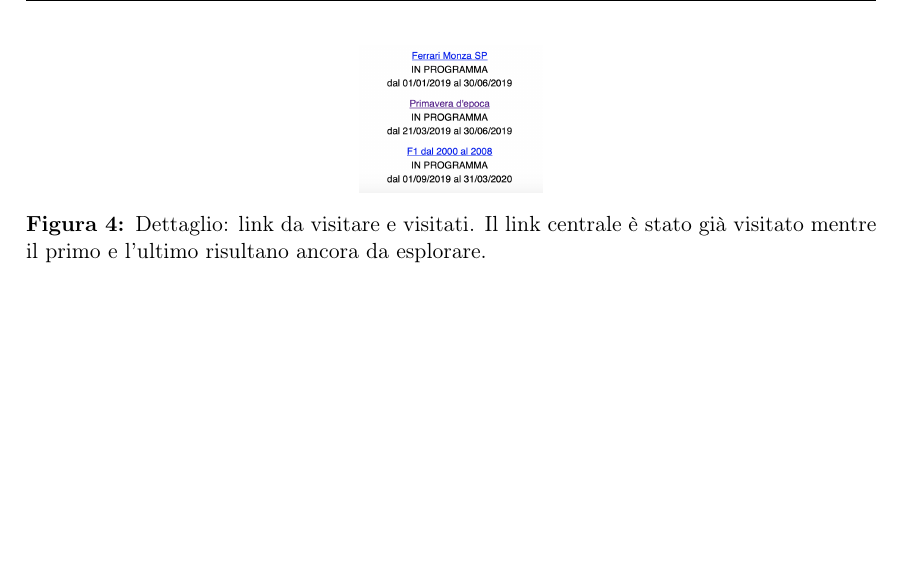
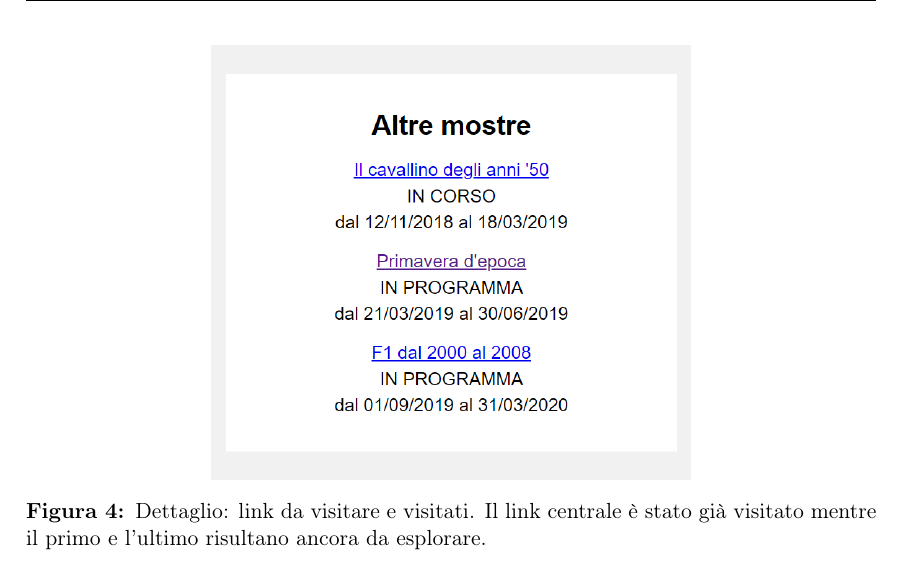
Before and after one commit to matteomarchiori/TecWeb-MuseoFerrari, a LaTeX document (mamarchi/Relazione TecWeb/Relazione.tex, which reads mamarchi/Relazione TecWeb/Chapters/Accessibilita.tex): part of page 8 of 11, cut so that both start at the same text, the shorter picture padded with empty space. Compiled offline with pdfLaTeX.

Commit message:
sistemato foto

```diff
--- a/mamarchi/Relazione TecWeb/Chapters/Accessibilita.tex
+++ b/mamarchi/Relazione TecWeb/Chapters/Accessibilita.tex
@@ -27,7 +27,7 @@
 Per quanto concerne i link presenti nel sito, è stato fatto in modo che link "\textit{visitati}" e "ancora da visitare" siano facilmente distinguibili. Un esempio è visibile nella figura \ref{fig:linkVisitatiDaVisitare}.
 \begin{figure}[h]
 	\begin{center}
-		\includegraphics[scale=0.3]{Images/linkVisitatiDaVisitare.png}
+		\includegraphics[scale=1.5]{Images/linkVisitatiDaVisitare.png}
 		\caption{Dettaglio: link da visitare e visitati. Il link centrale è stato già visitato mentre il primo e l'ultimo risultano ancora da esplorare.}
 		\label{fig:linkVisitatiDaVisitare}
 	\end{center}
```
Also changed, not shown: mamarchi/Relazione TecWeb/Images/linkVisitatiDaVisitare.png, mamarchi/Relazione TecWeb/Images/selezionePaginaCorrente.png, mamarchi/Relazione TecWeb/Relazione.pdf, mamarchi/Relazione TecWeb/Chapters/Accessibilita.tex (2 more changed lines).
